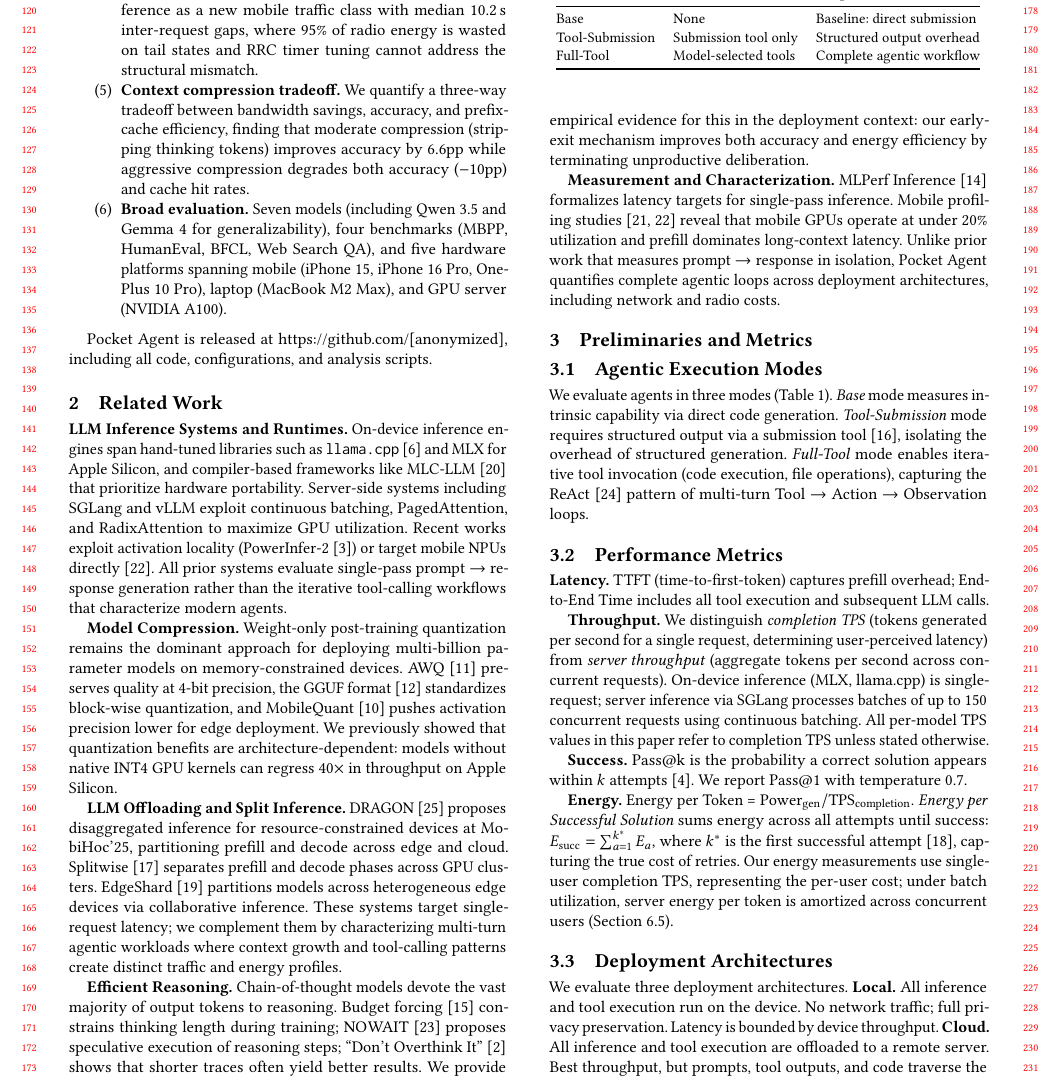
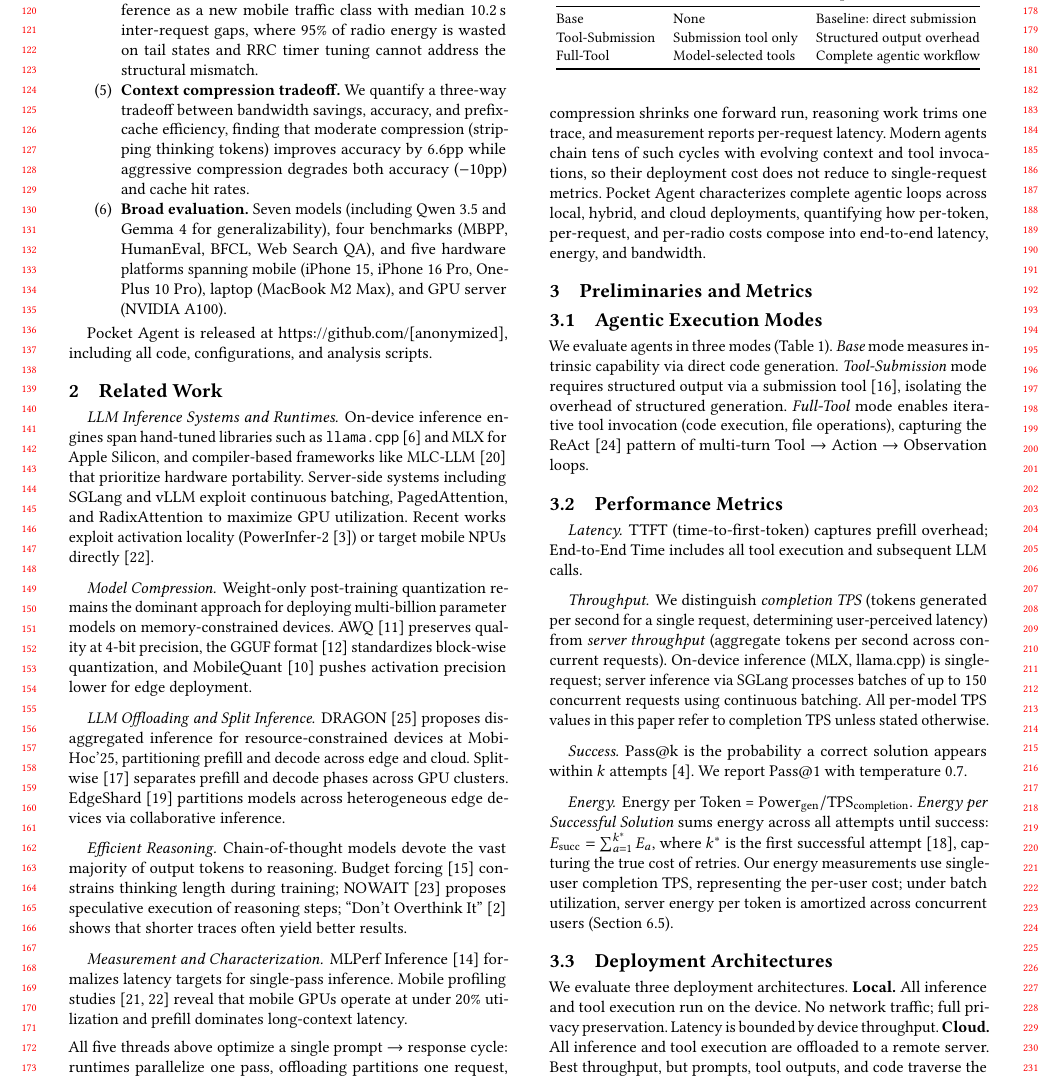
Before and after one commit to vimeto/pocket-agent-cli, a LaTeX paper (research/paper.tex): part of page 2 of 13 before the commit and part of page 2 of 14 after it, cut so that both start at the same text. Compiled offline with pdfLaTeX.

Commit message:
chore: better paper

```diff
--- a/research/paper.tex
+++ b/research/paper.tex
@@ -143,34 +143,35 @@ Pocket Agent is released at \url{https://github.com/[anonymized]}, including all
 \section{Related Work}
 \label{sec:related}
 
-\textbf{LLM Inference Systems and Runtimes.}
+\paragraph{LLM Inference Systems and Runtimes.}
 On-device inference engines span hand-tuned libraries such as \texttt{llama.cpp}~\cite{llamacpp} and MLX for Apple Silicon, and compiler-based frameworks like MLC-LLM~\cite{mlc-llm} that prioritize hardware portability.
 Server-side systems including SGLang and vLLM exploit continuous batching, PagedAttention, and RadixAttention to maximize GPU utilization.
 Recent works exploit activation locality (PowerInfer-2~\cite{powerinfer2}) or target mobile NPUs directly~\cite{llm-npu2024}.
-All prior systems evaluate single-pass prompt $\rightarrow$ response generation rather than the iterative tool-calling workflows that characterize modern agents.
 
-\textbf{Model Compression.}
+\paragraph{Model Compression.}
 Weight-only post-training quantization remains the dominant approach for deploying multi-billion parameter models on memory-constrained devices.
 AWQ~\cite{awq2023} preserves quality at 4-bit precision, the GGUF format~\cite{gguf2024} standardizes block-wise quantization, and MobileQuant~\cite{mobilequant2025} pushes activation precision lower for edge deployment.
-We previously showed that quantization benefits are architecture-dependent: models without native INT4 GPU kernels can regress 40$\times$ in throughput on Apple Silicon.
 
-\textbf{LLM Offloading and Split Inference.}
+\paragraph{LLM Offloading and Split Inference.}
 DRAGON~\cite{dragon2025} proposes disaggregated inference for resource-constrained devices at MobiHoc'25, partitioning prefill and decode across edge and cloud.
 Splitwise~\cite{splitwise2024} separates prefill and decode phases across GPU clusters.
 EdgeShard~\cite{edgeshard2024} partitions models across heterogeneous edge devices via collaborative inference.
-These systems target single-request latency; we complement them by characterizing multi-turn agentic workloads where context growth and tool-calling patterns create distinct traffic and energy profiles.
 
-\textbf{Efficient Reasoning.}
+\paragraph{Efficient Reasoning.}
 Chain-of-thought models devote the vast majority of output tokens to reasoning.
 Budget forcing~\cite{budgetforcing2025} constrains thinking length during training;
 NOWAIT~\cite{nowait2025} proposes speculative execution of reasoning steps;
 ``Don't Overthink It''~\cite{dontoverthink2025} shows that shorter traces often yield better results.
-We provide empirical evidence for this in the deployment context: our early-exit mechanism improves both accuracy and energy efficiency by terminating unproductive deliberation.
 
-\textbf{Measurement and Characterization.}
+\paragraph{Measurement and Characterization.}
 MLPerf Inference~\cite{mlperf-inference2025} formalizes latency targets for single-pass inference.
 Mobile profiling studies~\cite{xiao2025understandinglargelanguagemodels,llm-npu2024} reveal that mobile GPUs operate at under 20\% utilization and prefill dominates long-context latency.
-Unlike prior work that measures prompt $\rightarrow$ response in isolation, Pocket Agent quantifies complete agentic loops across deployment architectures, including network and radio costs.
+
+\medskip
+\noindent
+All five threads above optimize a single prompt~$\rightarrow$~response cycle: runtimes parallelize one pass, offloading partitions one request, compression shrinks one forward run, reasoning work trims one trace, and measurement reports per-request latency.
+Modern agents chain tens of such cycles with evolving context and tool invocations, so their deployment cost does not reduce to single-request metrics.
+Pocket Agent characterizes complete agentic loops across local, hybrid, and cloud deployments, quantifying how per-token, per-request, and per-radio costs compose into end-to-end latency, energy, and bandwidth.
 
 %% ============================================================
 %% 3. PRELIMINARIES AND METRICS
@@ -203,18 +204,18 @@ We evaluate agents in three modes (Table~\ref{tab:modes}).
 
 \subsection{Performance Metrics}
 
-\textbf{Latency.}
+\paragraph{Latency.}
 TTFT (time-to-first-token) captures prefill overhead; End-to-End Time includes all tool execution and subsequent LLM calls.
 
-\textbf{Throughput.}
+\paragraph{Throughput.}
 We distinguish \emph{completion TPS} (tokens generated per second for a single request, determining user-perceived latency) from \emph{server throughput} (aggregate tokens per second across concurrent requests).
 On-device inference (MLX, llama.cpp) is single-request; server inference via SGLang processes batches of up to 150 concurrent requests using continuous batching.
 All per-model TPS values in this paper refer to completion TPS unless stated otherwise.
 
-\textbf{Success.}
+\paragraph{Success.}
 Pass@k is the probability a correct solution appears within $k$ attempts~\cite{chen2021evaluating}. We report Pass@1 with temperature 0.7.
 
-\textbf{Energy.}
+\paragraph{Energy.}
 Energy per Token~= $\mathrm{Power}_{\mathrm{gen}} / \mathrm{TPS}_{\mathrm{completion}}$.
 \emph{Energy per Successful Solution} sums energy across all attempts until success: $E_{\text{succ}} = \sum_{a=1}^{k^*} E_a$, where $k^*$ is the first successful attempt~\cite{schwartz2020greenai}, capturing the true cost of retries.
 Our energy measurements use single-user completion TPS, representing the per-user cost; under batch utilization, server energy per token is amortized across concurrent users (Section~\ref{sec:costmodel}).
```
Also changed, not shown: research/paper.tex (20 more changed lines).
